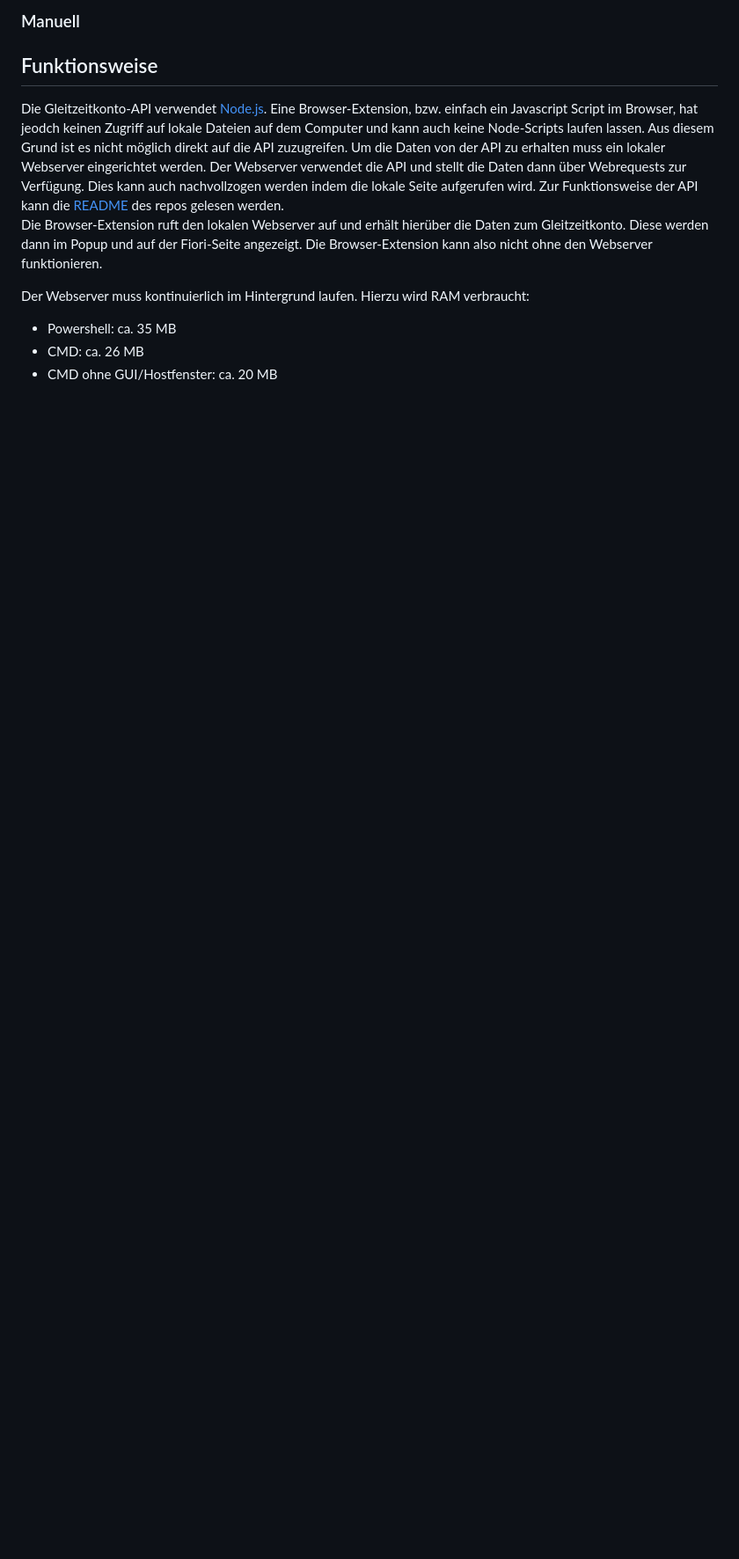
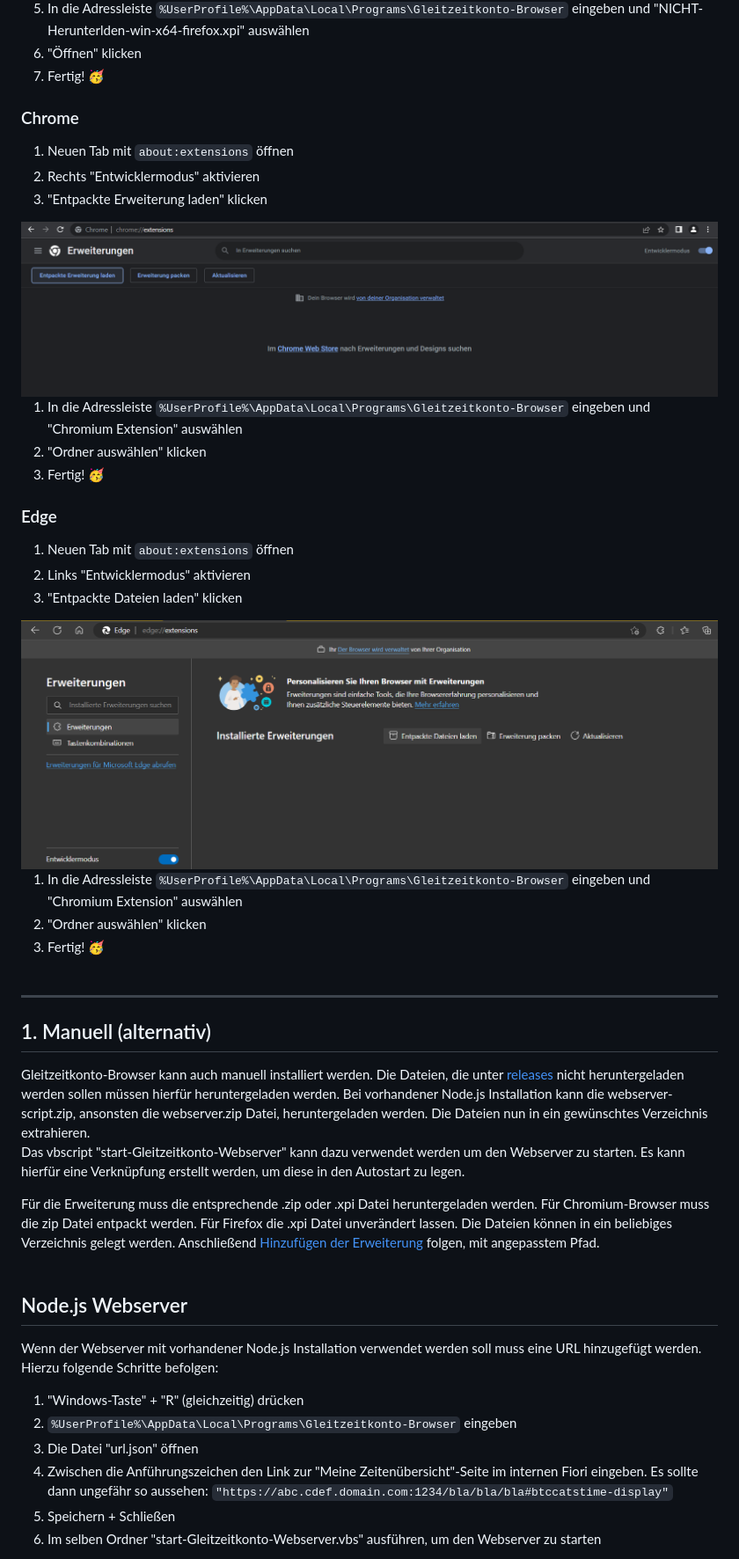
Before and after one commit to NilsPvR/Gleitzeitkonto-Browser, a Markdown page: README.md, the part around one of its changes. Shown at 88% size. Rendered like a GitHub page; pictures changed too: Assets/chrome-installation.png (added), Assets/installation-edge.png (added); blank space fills up the shorter version.

Commit message:
add installation explanaition in readme + make assets folder for screenshots

````diff
--- a/README.md
+++ b/README.md
@@ -19,16 +62,48 @@ Lade dir den aktuellsten [Release](https://github.com/NilsPvR/Gleitzeitkonto-Bro
 
 
-### Manuell
+5. In die Adressleiste `%UserProfile%\AppData\Local\Programs\Gleitzeitkonto-Browser` eingeben und "NICHT-Herunterlden-win-x64-firefox.xpi" auswählen
+6. "Öffnen" klicken
+7. Fertig! 🥳
+
+### Chrome
+1. Neuen Tab mit `about:extensions` öffnen
+2. Rechts "Entwicklermodus" aktivieren
+3. "Entpackte Erweiterung laden" klicken
+
+<img src="./Assets/chrome-installation.png" style="margin-left: 1.7rem" alt="Installation in Chrome">
+
+1. In die Adressleiste `%UserProfile%\AppData\Local\Programs\Gleitzeitkonto-Browser` eingeben und "Chromium Extension" auswählen
+2. "Ordner auswählen" klicken
+3. Fertig! 🥳
+
+### Edge
+1. Neuen Tab mit `about:extensions` öffnen
+2. Links "Entwicklermodus" aktivieren
+3. "Entpackte Dateien laden" klicken
+
+<img src="./Assets/installation-edge.png" style="margin-left: 1.7rem" alt="Installation in Edge">
 
 
+1. In die Adressleiste `%UserProfile%\AppData\Local\Programs\Gleitzeitkonto-Browser` eingeben und "Chromium Extension" auswählen
+2. "Ordner auswählen" klicken
+3. Fertig! 🥳
+<br><br>
+<hr>
 
-## Funktionsweise
+## 1. Manuell (alternativ)
+Gleitzeitkonto-Browser kann auch manuell installiert werden. Die Dateien, die unter [releases](https://github.com/NilsPvR/Gleitzeitkonto-Browser/releases) nicht heruntergeladen werden sollen müssen hierfür heruntergeladen werden. Bei vorhandener Node.js Installation kann die webserver-script.zip, ansonsten die webserver.zip Datei, heruntergeladen werden. Die Dateien nun in ein gewünschtes Verzeichnis extrahieren.<br>
+Das vbscript "start-Gleitzeitkonto-Webserver" kann dazu verwendet werden um den Webserver zu starten. Es kann hierfür eine Verknüpfung erstellt werden, um diese in den Autostart zu legen.
 
-Die Gleitzeitkonto-API verwendet [Node.js](https://nodejs.org/). Eine Browser-Extension, bzw. einfach ein Javascript Script im Browser, hat jeodch keinen Zugriff auf lokale Dateien auf dem Computer und kann auch keine Node-Scripts laufen lassen. Aus diesem Grund ist es nicht möglich direkt auf die API zuzugreifen. Um die Daten von der API zu erhalten muss ein lokaler Webserver eingerichtet werden. Der Webserver verwendet die API und stellt die Daten dann über Webrequests zur Verfügung. Dies kann auch nachvollzogen werden indem die lokale Seite aufgerufen wird. Zur Funktionsweise der API kann die [README](https://github.com/julius-boettger/gleitzeitkonto-api#readme) des repos gelesen werden.<br>
-Die Browser-Extension ruft den lokalen Webserver auf und erhält hierüber die Daten zum Gleitzeitkonto. Diese werden dann im Popup und auf der Fiori-Seite angezeigt. Die Browser-Extension kann also nicht ohne den Webserver funktionieren.
+Für die Erweiterung muss die entsprechende .zip oder .xpi Datei heruntergeladen werden. Für Chromium-Browser muss die zip Datei entpackt werden. Für Firefox die .xpi Datei unverändert lassen. Die Dateien können in ein beliebiges Verzeichnis gelegt werden. Anschließend [Hinzufügen der Erweiterung](#2-hinzufügen-der-erweiterung) folgen, mit angepasstem Pfad.
+<br><br>
 
-Der Webserver muss kontinuierlich im Hintergrund laufen. Hierzu wird RAM verbraucht: <br>
-- Powershell: ca. 35 MB
-- CMD: ca. 26 MB
-- CMD ohne GUI/Hostfenster: ca. 20 MB
+## Node.js Webserver
+Wenn der Webserver mit vorhandener Node.js Installation verwendet werden soll muss eine URL hinzugefügt werden. Hierzu folgende Schritte befolgen:
+1. "Windows-Taste" + "R" (gleichzeitig) drücken
+2. `%UserProfile%\AppData\Local\Programs\Gleitzeitkonto-Browser` eingeben
+3. Die Datei "url.json" öffnen
+4. Zwischen die Anführungszeichen den Link zur "Meine Zeitenübersicht"-Seite im internen Fiori eingeben. Es sollte dann ungefähr so aussehen:
+   ```"https://abc.cdef.domain.com:1234/bla/bla/bla#btccatstime-display"```
+5. Speichern + Schließen
+6. Im selben Ordner "start-Gleitzeitkonto-Webserver.vbs" ausführen, um den Webserver zu starten
 
````
Also changed, not shown: other parts of README.md (+61 -10 lines), Assets/Errormsg-Scanning-by-Defender.png (renamed from Errormsg - Scanning by Defender.png), Assets/Firefox-installation.png (added), Assets/GleitzeitkontoFioriLaunchpad.png (renamed from GleitzeitkontoFioriLaunchpad.png), 2 other files.
